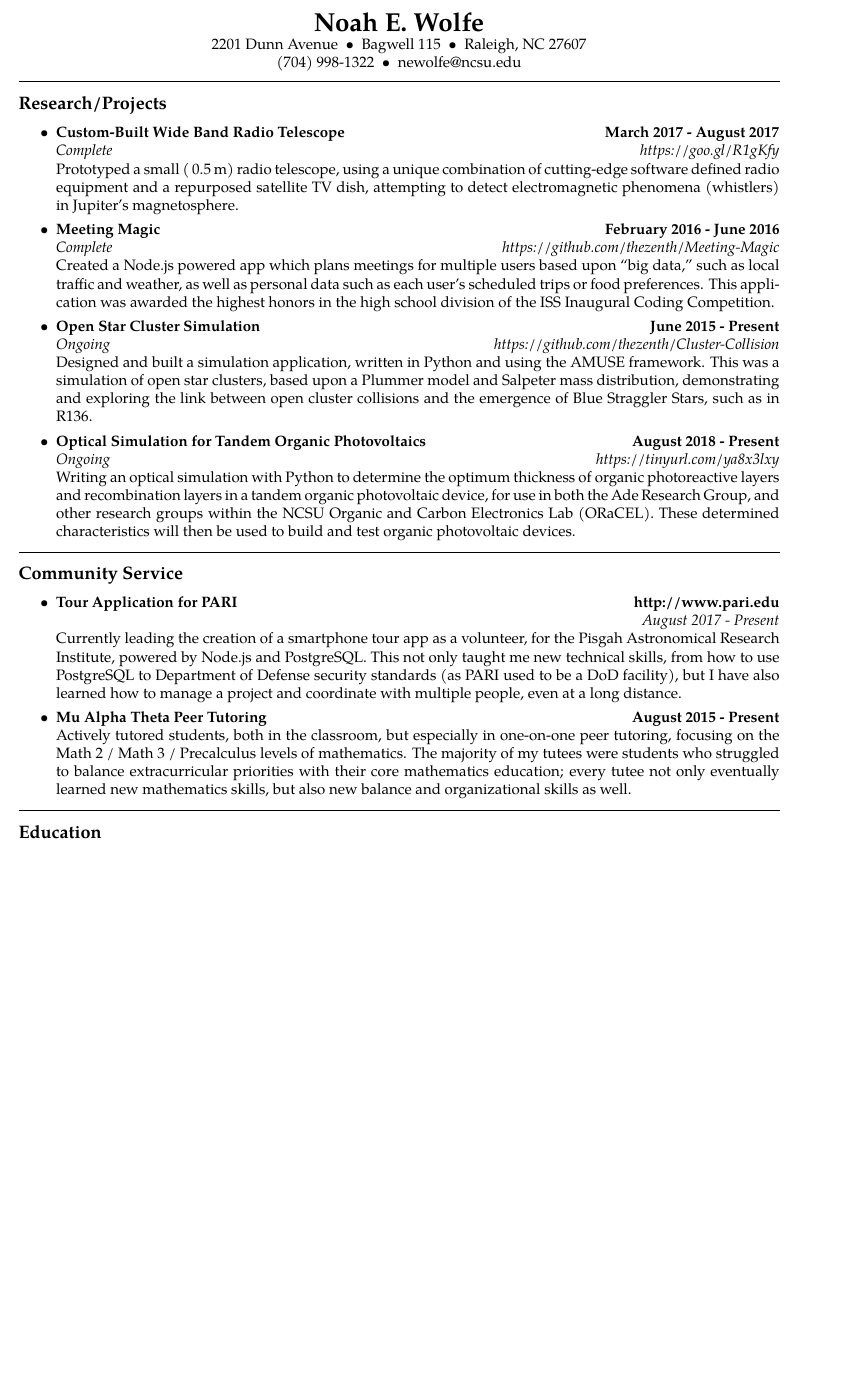
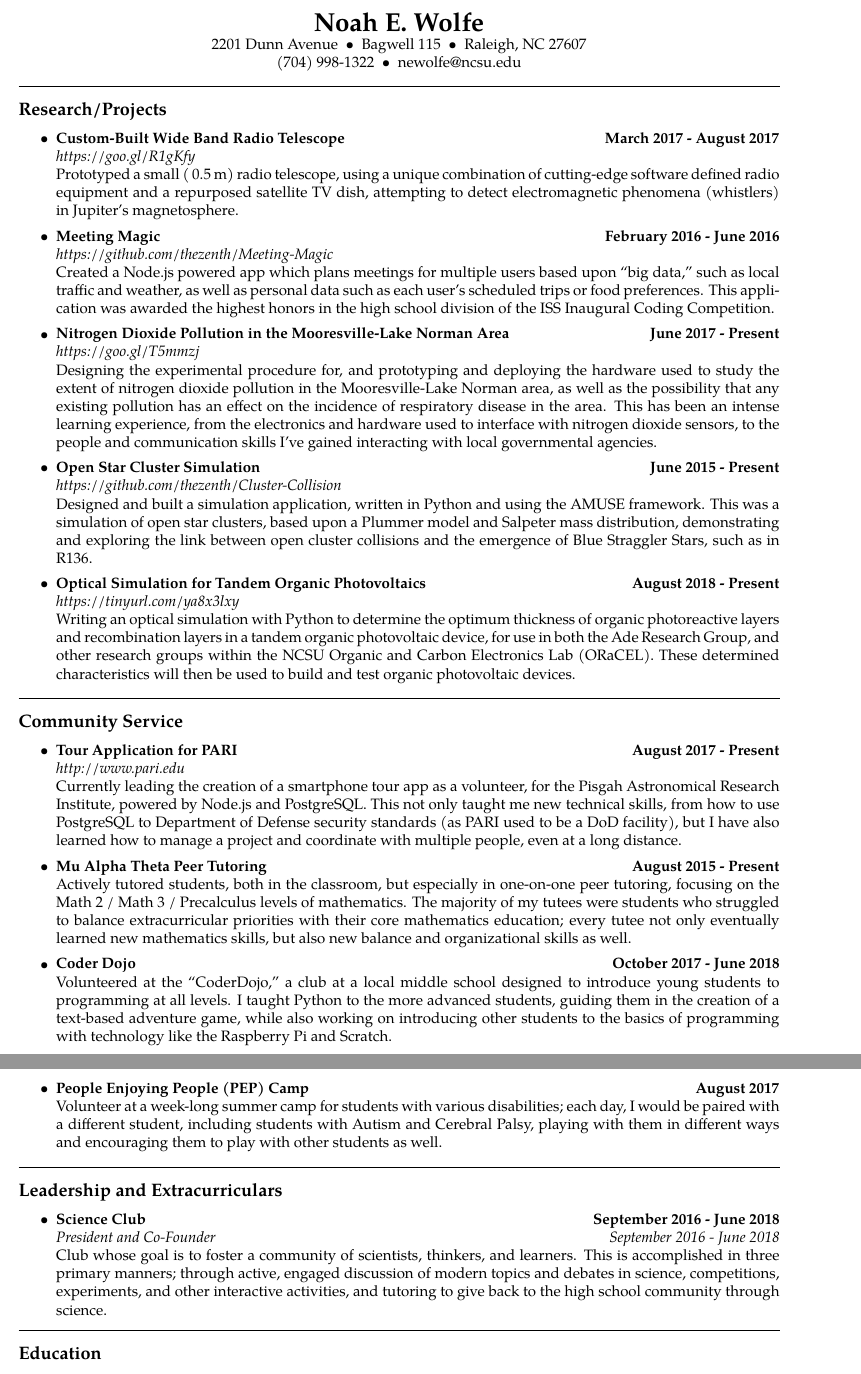
Before and after one commit to noahewolfe/resume, a LaTeX CV (latex-resume.tex): part of the page before the commit and two parts of pages 1 and 2 of 2 after it, the two joined at a grey line, cut so that both start at the same text, the shorter picture padded with empty space. Compiled offline with pdfLaTeX.

Commit message:
Added more items from initial highschool-ish resume

```diff
--- a/latex-resume.tex
+++ b/latex-resume.tex
@@ -81,29 +81,36 @@
 	\basicitem
 		{Custom-Built Wide Band Radio Telescope}
 		{March 2017 - August 2017}
-		{Complete}
 		{https://goo.gl/R1gKfy}
+		{}
 		{Prototyped a small (~0.5 m) radio telescope, using a unique combination of cutting-edge software defined radio equipment and a repurposed satellite TV dish, attempting to detect electromagnetic phenomena (whistlers) in Jupiter’s magnetosphere.}
 
 	\basicitem
 		{Meeting Magic}
 		{February 2016 - June 2016}
-		{Complete}
 		{https://github.com/thezenth/Meeting-Magic}
+		{}
 		{Created a Node.js powered app which plans meetings for multiple users based upon “big data,” such as local traffic and weather, as well as personal data such as each user’s scheduled trips or food preferences. This application was awarded the highest honors in the high school division of the ISS Inaugural Coding Competition.}
+
+	\basicitem
+		{Nitrogen Dioxide Pollution in the Mooresville-Lake Norman Area}
+		{June 2017 - Present}
+		{https://goo.gl/T5mmzj}
+		{}
+		{Designing the experimental procedure for, and prototyping and deploying the hardware used to study the extent of nitrogen dioxide pollution in the Mooresville-Lake Norman area, as well as the possibility that any existing pollution has an effect on the incidence of respiratory disease in the area. This has been an intense learning experience, from the electronics and hardware used to interface with nitrogen dioxide sensors, to the people and communication skills I’ve gained interacting with local governmental agencies.}
 
 	\basicitem
 		{Open Star Cluster Simulation}
 		{June 2015 - Present}
-		{Ongoing}
 		{https://github.com/thezenth/Cluster-Collision}
+		{}
 		{Designed and built a simulation application, written in Python and using the AMUSE framework. This was a simulation of open star clusters, based upon a Plummer model and Salpeter mass distribution, demonstrating and exploring the link between open cluster collisions and the emergence of Blue Straggler Stars, such as in R136.}
 
 	\basicitem
 		{Optical Simulation for Tandem Organic Photovoltaics}
 		{August 2018 - Present}
-		{Ongoing}
 		{https://tinyurl.com/ya8x3lxy}
+		{}
 		{Writing an optical simulation with Python to determine the optimum thickness of organic photoreactive layers and recombination layers in a tandem organic photovoltaic device, for use in both the Ade Research Group, and other research groups within the NCSU Organic and Carbon Electronics Lab (ORaCEL). These determined characteristics will then be used to build and test organic photovoltaic devices.}
 
 \end{itemize}
@@ -117,9 +124,9 @@
 
 	\basicitem
 		{Tour Application for PARI}
+		{August 2017 - Present}
 		{http://www.pari.edu}
 		{}
-		{August 2017 - Present}
 		{Currently leading the creation of a smartphone tour app as a volunteer, for the Pisgah Astronomical Research Institute, powered by Node.js and PostgreSQL. This not only taught me new technical skills, from how to use PostgreSQL to Department of Defense security standards (as PARI used to be a DoD facility), but I have also learned how to manage a project and coordinate with multiple people, even at a long distance.}
 
 	\basicitem
@@ -129,6 +136,35 @@
 		{}
 		{Actively tutored students, both in the classroom, but especially in one-on-one peer tutoring, focusing on the Math 2 / Math 3 / Precalculus levels of mathematics. The majority of my tutees were students who struggled to balance extracurricular priorities with their core mathematics education; every tutee not only eventually learned new mathematics skills, but also new balance and organizational skills as well.}
 
+	\basicitem
+		{Coder Dojo}
+		{October 2017 - June 2018}
+		{}
+		{}
+		{Volunteered at the “CoderDojo,” a club at a local middle school designed to introduce young students to programming at all levels. I taught Python to the more advanced students, guiding them in the creation of a text-based adventure game, while also working on introducing other students to the basics of programming with technology like the Raspberry Pi and Scratch.}
+
+	\basicitem
+		{People Enjoying People (PEP) Camp}
+		{August 2017}
+		{}
+		{}
+		{Volunteer at a week-long summer camp for students with various disabilities; each day, I would be paired with a different student, including students with Autism and Cerebral Palsy, playing with them in different ways and encouraging them to play with other students as well.}
+
+\end{itemize}
+
+%%% Leadership and Extracurriculars
+\hrule
+\vspace{-0.4em}
+\subsection*{Leadership and Extracurriculars}
+\begin{itemize}
+	\parskip=0.1em
+
+	\basicitem
+		{Science Club}
+		{September 2016 - June 2018}
+		{President and Co-Founder}
+		{September 2016 - June 2018}
+		{Club whose goal is to foster a community of scientists, thinkers, and learners. This is accomplished in three primary manners; through active, engaged discussion of modern topics and debates in science, competitions, experiments, and other interactive activities, and tutoring to give back to the high school community through science.}
 \end{itemize}
 
 \hrule
```
Also changed, not shown: latex-resume.pdf, 1 other file.
